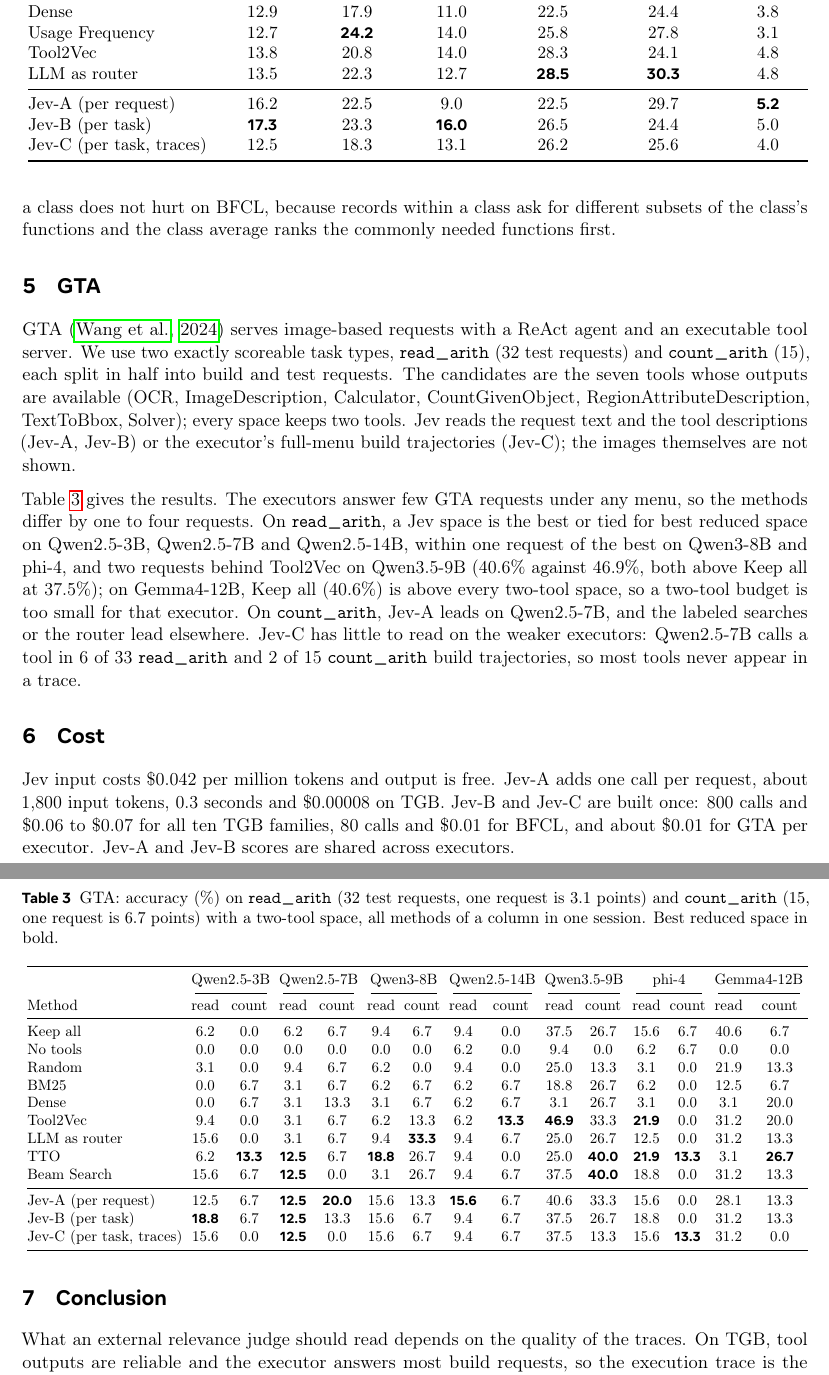
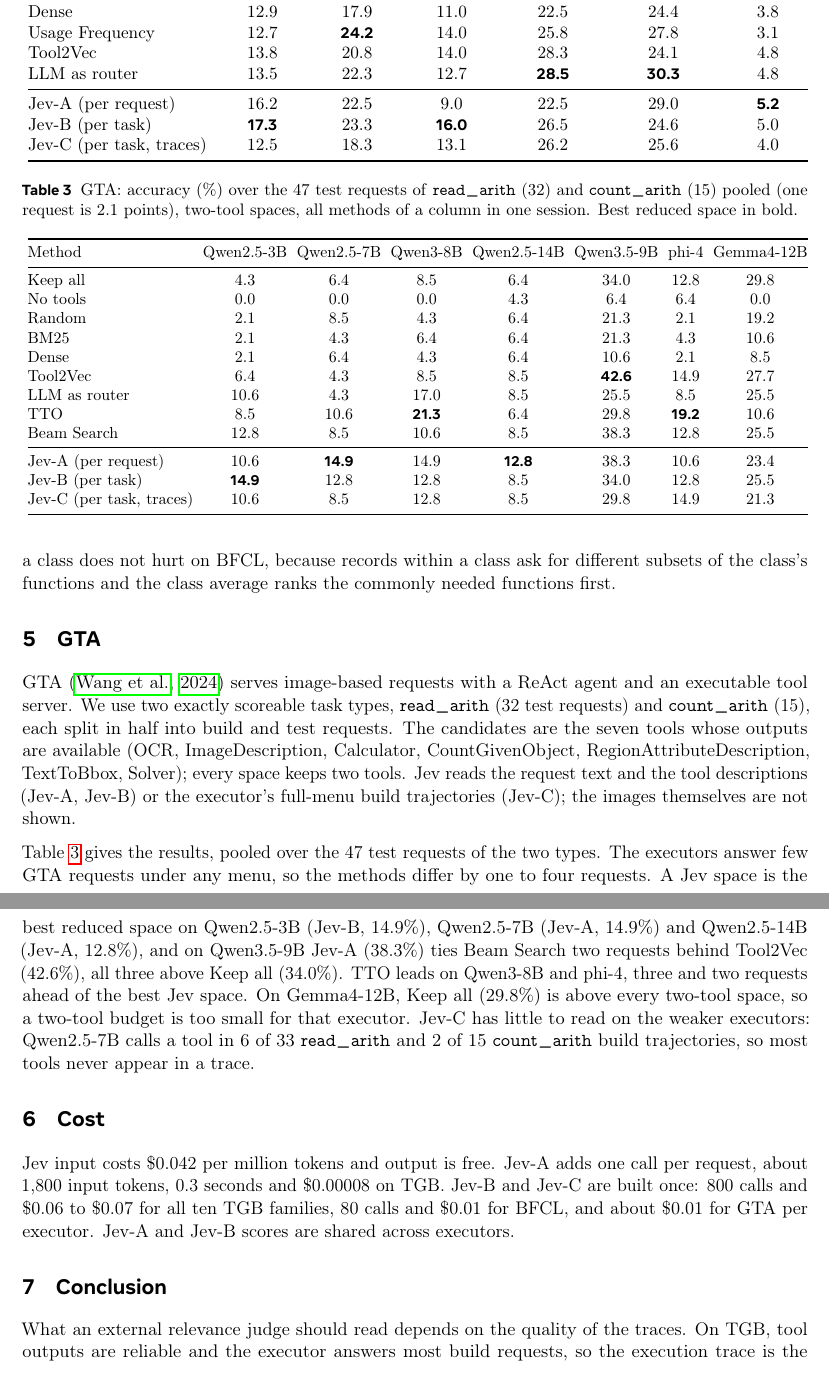
Before and after one commit to xuan7zhang/jev-toolspace, a LaTeX document (paper/main.tex, which reads paper/tabs/bfcl.tex, paper/tabs/gta.tex): two parts of pages 5 and 6 of 7, joined at a grey line, cut so that both start at the same text. Compiled offline with pdfLaTeX.

Commit message:
GTA table pooled
Co-Authored-By: Claude Fable 5.1 <noreply@anthropic.com>

```diff
--- a/paper/main.tex
+++ b/paper/main.tex
@@ -114,7 +114,7 @@ GTA \citep{gta} serves image-based requests with a ReAct agent and an executable
 
 \input{tabs/gta}
 
-Table~\ref{tab:gta} gives the results. The executors answer few GTA requests under any menu, so the methods differ by one to four requests. On \task{read_arith}, a Jev space is the best or tied for best reduced space on Qwen2.5-3B, Qwen2.5-7B and Qwen2.5-14B, within one request of the best on Qwen3-8B and phi-4, and two requests behind Tool2Vec on Qwen3.5-9B (40.6\% against 46.9\%, both above Keep all at 37.5\%); on Gemma4-12B, Keep all (40.6\%) is above every two-tool space, so a two-tool budget is too small for that executor. On \task{count_arith}, \JA{} leads on Qwen2.5-7B, and the labeled searches or the router lead elsewhere. \JC{} has little to read on the weaker executors: Qwen2.5-7B calls a tool in 6 of 33 \task{read_arith} and 2 of 15 \task{count_arith} build trajectories, so most tools never appear in a trace.
+Table~\ref{tab:gta} gives the results, pooled over the 47 test requests of the two types. The executors answer few GTA requests under any menu, so the methods differ by one to four requests. A Jev space is the best reduced space on Qwen2.5-3B (\JB{}, 14.9\%), Qwen2.5-7B (\JA{}, 14.9\%) and Qwen2.5-14B (\JA{}, 12.8\%), and on Qwen3.5-9B \JA{} (38.3\%) ties Beam Search two requests behind Tool2Vec (42.6\%), all three above Keep all (34.0\%). TTO leads on Qwen3-8B and phi-4, three and two requests ahead of the best Jev space. On Gemma4-12B, Keep all (29.8\%) is above every two-tool space, so a two-tool budget is too small for that executor. \JC{} has little to read on the weaker executors: Qwen2.5-7B calls a tool in 6 of 33 \task{read_arith} and 2 of 15 \task{count_arith} build trajectories, so most tools never appear in a trace.
 
 % ---------------------------------------------------------------------
 \section{Cost}
--- a/paper/tabs/bfcl.tex
+++ b/paper/tabs/bfcl.tex
@@ -15,8 +15,8 @@ Usage Frequency & 12.7 & \textbf{24.2} & 14.0 & 25.8 & 27.8 & 3.1 \\
 Tool2Vec & 13.8 & 20.8 & 14.0 & 28.3 & 24.1 & 4.8 \\
 LLM as router & 13.5 & 22.3 & 12.7 & \textbf{28.5} & \textbf{30.3} & 4.8 \\
 \midrule
-Jev-A (per request) & 16.2 & 22.5 & 9.0 & 22.5 & 29.7 & \textbf{5.2} \\
-Jev-B (per task) & \textbf{17.3} & 23.3 & \textbf{16.0} & 26.5 & 24.4 & 5.0 \\
+Jev-A (per request) & 16.2 & 22.5 & 9.0 & 22.5 & 29.0 & \textbf{5.2} \\
+Jev-B (per task) & \textbf{17.3} & 23.3 & \textbf{16.0} & 26.5 & 24.6 & 5.0 \\
 Jev-C (per task, traces) & 12.5 & 18.3 & 13.1 & 26.2 & 25.6 & 4.0 \\
 \bottomrule
 \end{tabular}}
--- a/paper/tabs/gta.tex
+++ b/paper/tabs/gta.tex
@@ -1,27 +1,25 @@
 \begin{table}[t]
 \centering\small\setlength{\tabcolsep}{3pt}
-\caption{GTA: accuracy (\%) on \task{read_arith} (32 test requests, one request is 3.1 points) and \task{count_arith} (15, one request is 6.7 points) with a two-tool space, all methods of a column in one session. Best reduced space in bold.}
+\caption{GTA: accuracy (\%) over the 47 test requests of \task{read_arith} (32) and \task{count_arith} (15) pooled (one request is 2.1 points), two-tool spaces, all methods of a column in one session. Best reduced space in bold.}
 \label{tab:gta}
 \fitwidth{
-\begin{tabular}{@{}lcccccccccccccc@{}}
+\begin{tabular}{@{}lccccccc@{}}
 \toprule
- & \multicolumn{2}{c}{Qwen2.5-3B} & \multicolumn{2}{c}{Qwen2.5-7B} & \multicolumn{2}{c}{Qwen3-8B} & \multicolumn{2}{c}{Qwen2.5-14B} & \multicolumn{2}{c}{Qwen3.5-9B} & \multicolumn{2}{c}{phi-4} & \multicolumn{2}{c}{Gemma4-12B} \\
-\cmidrule(lr){2-3} \cmidrule(lr){4-5} \cmidrule(lr){6-7} \cmidrule(lr){8-9} \cmidrule(lr){10-11} \cmidrule(lr){12-13} \cmidrule(lr){14-15}
-Method & read & count & read & count & read & count & read & count & read & count & read & count & read & count \\
+Method & Qwen2.5-3B & Qwen2.5-7B & Qwen3-8B & Qwen2.5-14B & Qwen3.5-9B & phi-4 & Gemma4-12B \\
 \midrule
-Keep all & 6.2 & 0.0 & 6.2 & 6.7 & 9.4 & 6.7 & 9.4 & 0.0 & 37.5 & 26.7 & 15.6 & 6.7 & 40.6 & 6.7 \\
-No tools & 0.0 & 0.0 & 0.0 & 0.0 & 0.0 & 0.0 & 6.2 & 0.0 & 9.4 & 0.0 & 6.2 & 6.7 & 0.0 & 0.0 \\
-Random & 3.1 & 0.0 & 9.4 & 6.7 & 6.2 & 0.0 & 9.4 & 0.0 & 25.0 & 13.3 & 3.1 & 0.0 & 21.9 & 13.3 \\
-BM25 & 0.0 & 6.7 & 3.1 & 6.7 & 6.2 & 6.7 & 6.2 & 6.7 & 18.8 & 26.7 & 6.2 & 0.0 & 12.5 & 6.7 \\
-Dense & 0.0 & 6.7 & 3.1 & 13.3 & 3.1 & 6.7 & 6.2 & 6.7 & 3.1 & 26.7 & 3.1 & 0.0 & 3.1 & 20.0 \\
-Tool2Vec & 9.4 & 0.0 & 3.1 & 6.7 & 6.2 & 13.3 & 6.2 & \textbf{13.3} & \textbf{46.9} & 33.3 & \textbf{21.9} & 0.0 & 31.2 & 20.0 \\
-LLM as router & 15.6 & 0.0 & 3.1 & 6.7 & 9.4 & \textbf{33.3} & 9.4 & 6.7 & 25.0 & 26.7 & 12.5 & 0.0 & 31.2 & 13.3 \\
-TTO & 6.2 & \textbf{13.3} & \textbf{12.5} & 6.7 & \textbf{18.8} & 26.7 & 9.4 & 0.0 & 25.0 & \textbf{40.0} & \textbf{21.9} & \textbf{13.3} & 3.1 & \textbf{26.7} \\
-Beam Search & 15.6 & 6.7 & \textbf{12.5} & 0.0 & 3.1 & 26.7 & 9.4 & 6.7 & 37.5 & \textbf{40.0} & 18.8 & 0.0 & 31.2 & 13.3 \\
+Keep all & 4.3 & 6.4 & 8.5 & 6.4 & 34.0 & 12.8 & 29.8 \\
+No tools & 0.0 & 0.0 & 0.0 & 4.3 & 6.4 & 6.4 & 0.0 \\
+Random & 2.1 & 8.5 & 4.3 & 6.4 & 21.3 & 2.1 & 19.2 \\
+BM25 & 2.1 & 4.3 & 6.4 & 6.4 & 21.3 & 4.3 & 10.6 \\
+Dense & 2.1 & 6.4 & 4.3 & 6.4 & 10.6 & 2.1 & 8.5 \\
+Tool2Vec & 6.4 & 4.3 & 8.5 & 8.5 & \textbf{42.6} & 14.9 & 27.7 \\
+LLM as router & 10.6 & 4.3 & 17.0 & 8.5 & 25.5 & 8.5 & 25.5 \\
+TTO & 8.5 & 10.6 & \textbf{21.3} & 6.4 & 29.8 & \textbf{19.2} & 10.6 \\
+Beam Search & 12.8 & 8.5 & 10.6 & 8.5 & 38.3 & 12.8 & 25.5 \\
 \midrule
-Jev-A (per request) & 12.5 & 6.7 & \textbf{12.5} & \textbf{20.0} & 15.6 & 13.3 & \textbf{15.6} & 6.7 & 40.6 & 33.3 & 15.6 & 0.0 & 28.1 & 13.3 \\
-Jev-B (per task) & \textbf{18.8} & 6.7 & \textbf{12.5} & 13.3 & 15.6 & 6.7 & 9.4 & 6.7 & 37.5 & 26.7 & 18.8 & 0.0 & 31.2 & 13.3 \\
-Jev-C (per task, traces) & 15.6 & 0.0 & \textbf{12.5} & 0.0 & 15.6 & 6.7 & 9.4 & 6.7 & 37.5 & 13.3 & 15.6 & \textbf{13.3} & 31.2 & 0.0 \\
+Jev-A (per request) & 10.6 & \textbf{14.9} & 14.9 & \textbf{12.8} & 38.3 & 10.6 & 23.4 \\
+Jev-B (per task) & \textbf{14.9} & 12.8 & 12.8 & 8.5 & 34.0 & 12.8 & 25.5 \\
+Jev-C (per task, traces) & 10.6 & 8.5 & 12.8 & 8.5 & 29.8 & 14.9 & 21.3 \\
 \bottomrule
 \end{tabular}}
 \end{table}
```
Also changed, not shown: 1 other file.
